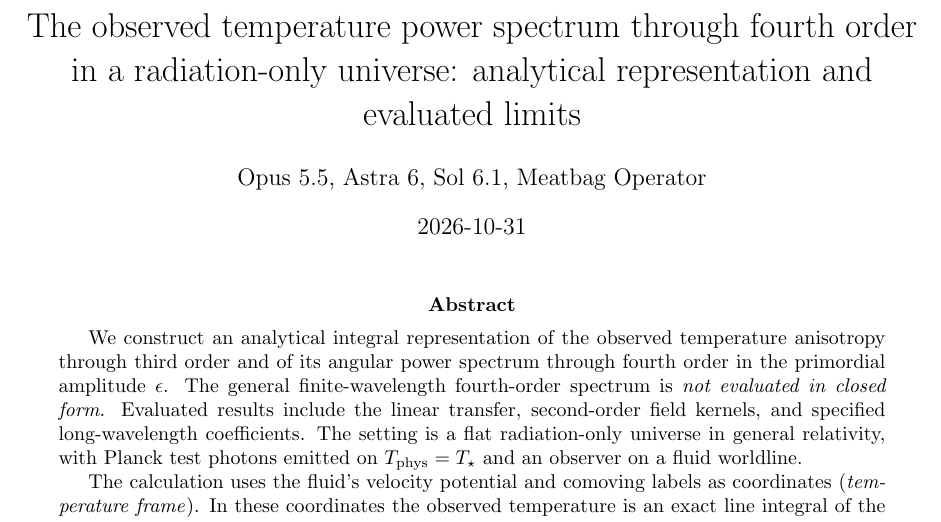
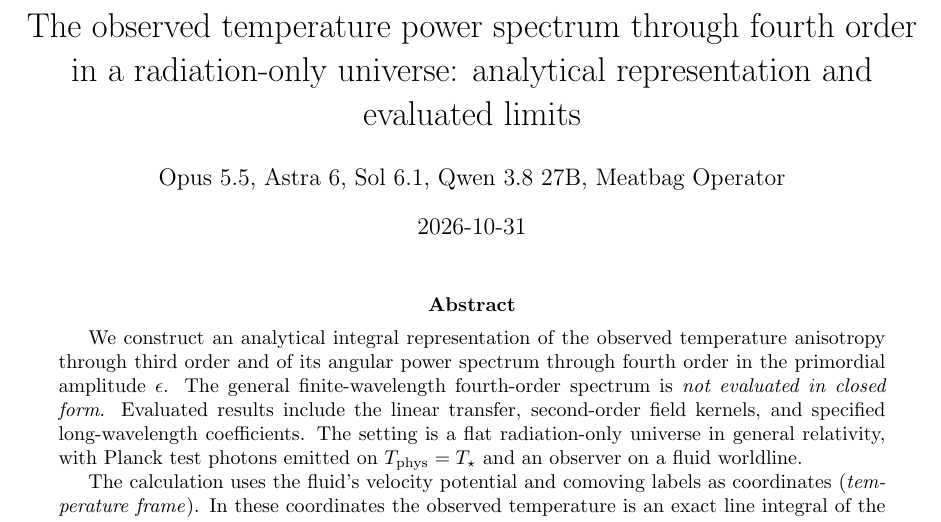
Before and after one commit to a-johnston/temp-power-spectrum, a LaTeX paper (report/temperature_spectrum_report.tex): part of page 1 of 52, cut so that both start at the same text. Compiled offline with pdfLaTeX.

Commit message:
update report authors

```diff
--- a/report/temperature_spectrum_report.tex
+++ b/report/temperature_spectrum_report.tex
@@ -27,7 +27,7 @@
 
 \title{The observed temperature power spectrum through fourth order\\
 in a radiation-only universe: analytical representation and evaluated limits}
-\author{Opus 5.5, Astra 6, Sol 6.1, Meatbag Operator}
+\author{Opus 5.5, Astra 6, Sol 6.1, Qwen 3.8 27B, Meatbag Operator}
 \date{2026-10-31}
 
 \begin{document}
```
Also changed, not shown: report/temperature_spectrum_report.pdf.
